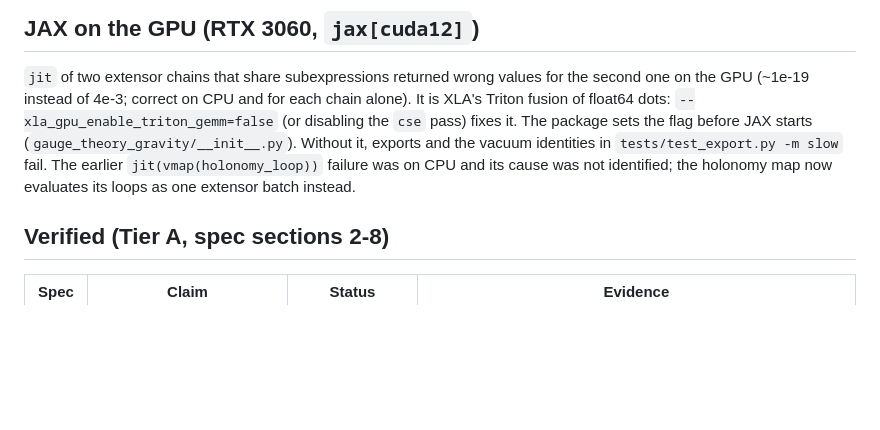
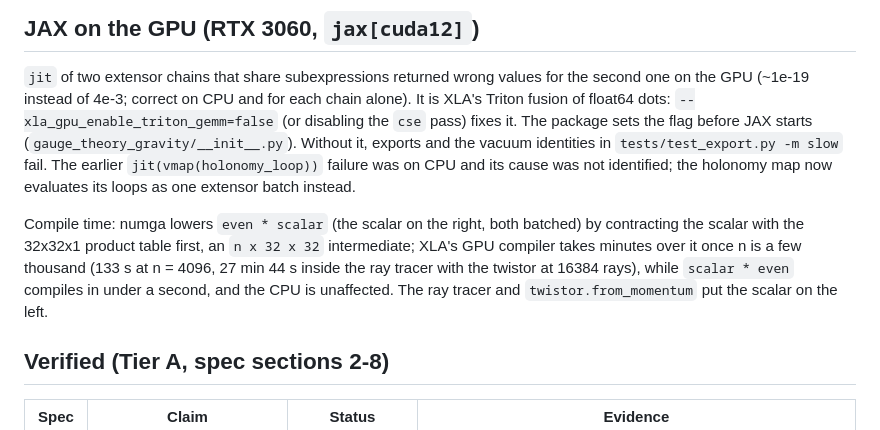
Before and after one commit to CaseySanchez/gauge_theory_gravity, a Markdown page: RESULTS.md, the part around one of its changes. Drawn GitHub-style; blank space fills up the shorter version.

```diff
--- a/RESULTS.md
+++ b/RESULTS.md
@@ -52,6 +52,12 @@ What is an extensor now:
 (`gauge_theory_gravity/__init__.py`). Without it, exports and the vacuum identities in `tests/test_export.py -m slow` fail.
 The earlier `jit(vmap(holonomy_loop))` failure was on CPU and its cause was not identified; the holonomy map now
 evaluates its loops as one extensor batch instead.
+
+Compile time: numga lowers `even * scalar` (the scalar on the right, both batched) by contracting the scalar with the
+32x32x1 product table first, an `n x 32 x 32` intermediate; XLA's GPU compiler takes minutes over it once n is a few
+thousand (133 s at n = 4096, 27 min 44 s inside the ray tracer with the twistor at 16384 rays), while `scalar * even`
+compiles in under a second, and the CPU is unaffected. The ray tracer and `twistor.from_momentum` put the scalar on the
+left.
 
 ## Verified (Tier A, spec sections 2-8)
 
```
Also changed, not shown: other parts of RESULTS.md (+42 -1 lines), README.md (+11 -2 lines), output/render_twistor.png (added), 6 other files.
